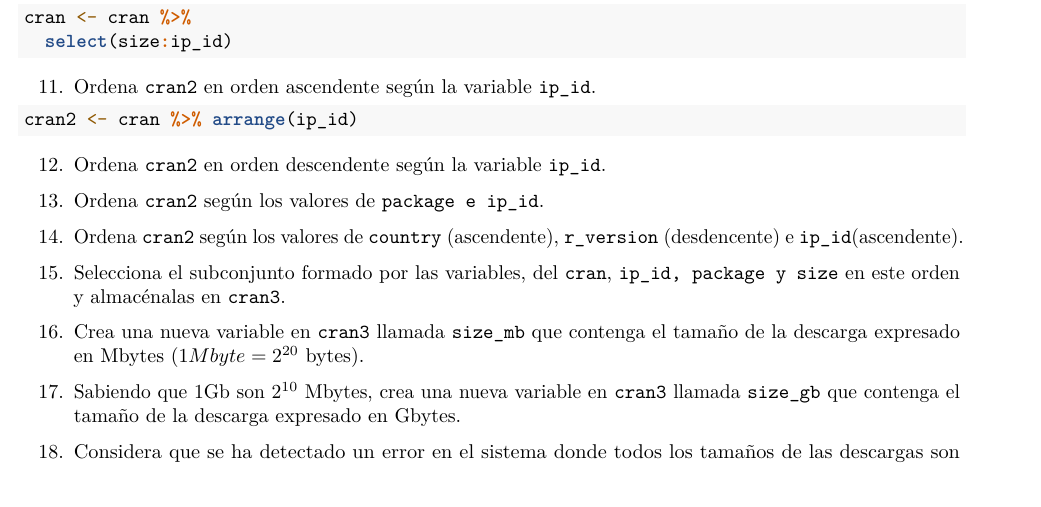
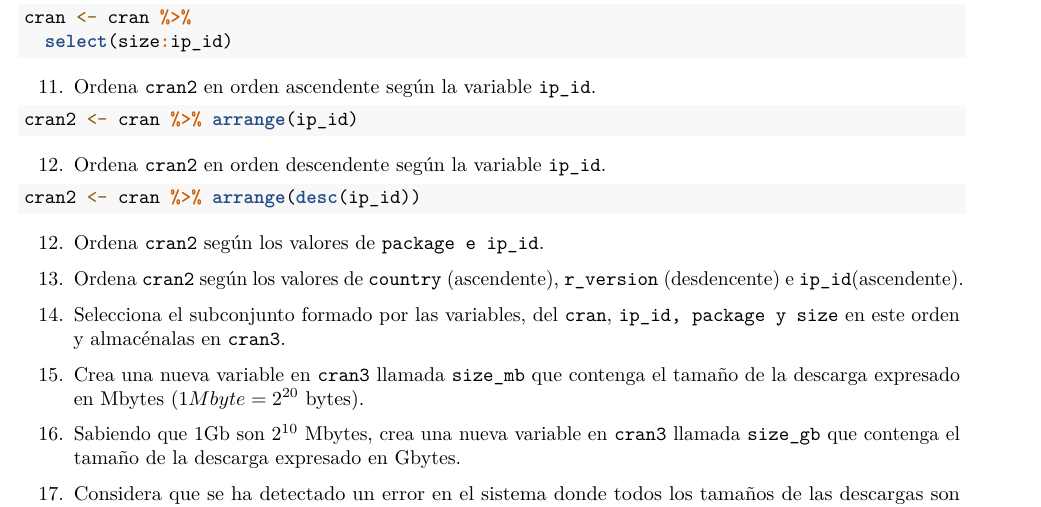
Before and after one commit to dapuer2/RaceTema4, an R Markdown document (CarreraTydiverse_Alumno.Rmd): part of page 6 of 10, cut so that both start at the same text. Rendered offline with R 4.5, knitr and Pandoc, then LaTeX, with nearby package versions.

Commit message:
Ejercicio 12

````diff
--- a/CarreraTydiverse_Alumno.Rmd
+++ b/CarreraTydiverse_Alumno.Rmd
@@ -187,7 +187,7 @@ cran2 <- cran %>% arrange(ip_id)
 ```
 12. Ordena `cran2` en orden descendente según la variable `ip_id`.
 ```{r}
-
+cran2 <- cran %>% arrange(desc(ip_id))
 ```
 12. Ordena `cran2` según los valores de `package e ip_id`.
 ```{r}
````
